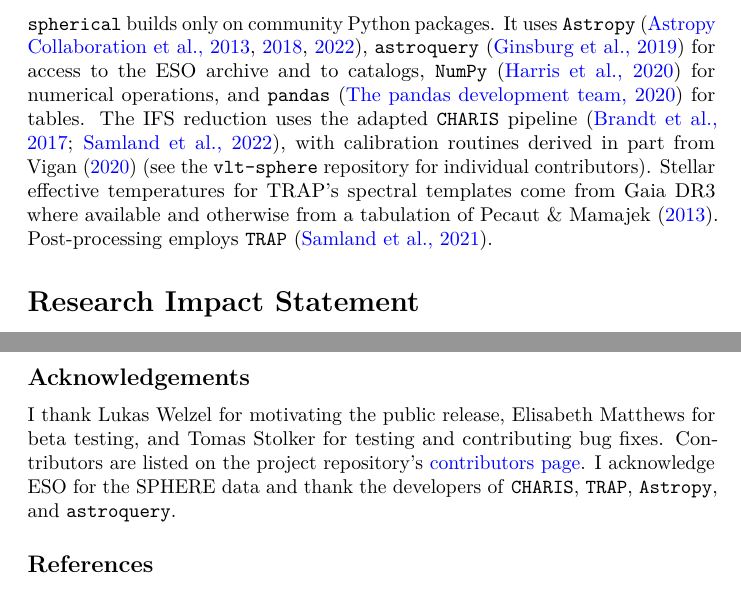
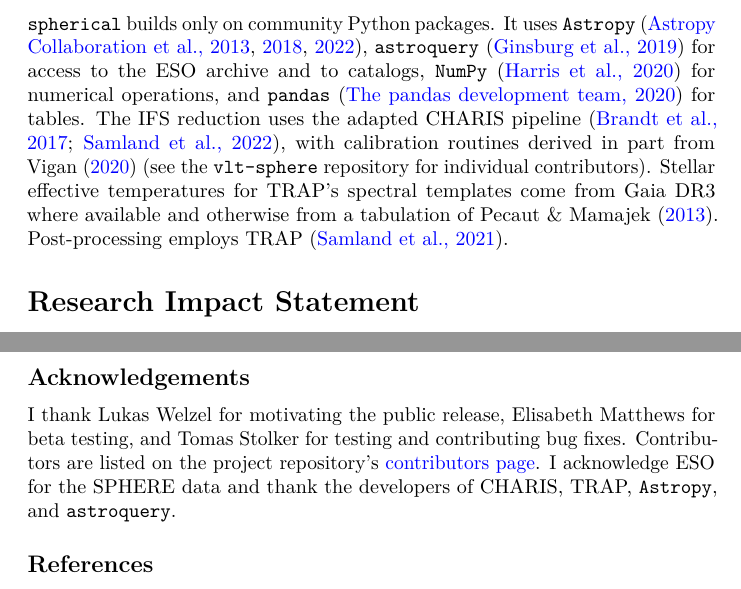
Before and after one commit to m-samland/spherical, a LaTeX document (joss/preprint/paper.tex): two parts of pages 4 and 5 of 10, joined at a grey line, cut so that both start at the same text. Compiled offline with pdfLaTeX.

Commit message:
Write CHARIS and TRAP as plain project names in the JOSS paper
Code font suggested import names, which are charis and trap.

```diff
--- a/joss/preprint/paper.tex
+++ b/joss/preprint/paper.tex
@@ -305,15 +305,14 @@ ESO archive and to catalogs, \texttt{NumPy}
 (\citeproc{ref-Harris:2020}{Harris et al., 2020}) for numerical
 operations, and \texttt{pandas} (\citeproc{ref-Pandas}{The pandas
 development team, 2020}) for tables. The IFS reduction uses the adapted
-\texttt{CHARIS} pipeline (\citeproc{ref-Brandt:2017}{Brandt et al.,
-2017}; \citeproc{ref-Samland:2022}{Samland et al., 2022}), with
-calibration routines derived in part from Vigan
-(\citeproc{ref-Vigan:2020}{2020}) (see the \texttt{vlt-sphere}
-repository for individual contributors). Stellar effective temperatures
-for TRAP's spectral templates come from Gaia DR3 where available and
-otherwise from a tabulation of Pecaut \& Mamajek
-(\citeproc{ref-Pecaut:2013}{2013}). Post-processing employs
-\texttt{TRAP} (\citeproc{ref-Samland:2021}{Samland et al., 2021}).
+CHARIS pipeline (\citeproc{ref-Brandt:2017}{Brandt et al., 2017};
+\citeproc{ref-Samland:2022}{Samland et al., 2022}), with calibration
+routines derived in part from Vigan (\citeproc{ref-Vigan:2020}{2020})
+(see the \texttt{vlt-sphere} repository for individual contributors).
+Stellar effective temperatures for TRAP's spectral templates come from
+Gaia DR3 where available and otherwise from a tabulation of Pecaut \&
+Mamajek (\citeproc{ref-Pecaut:2013}{2013}). Post-processing employs TRAP
+(\citeproc{ref-Samland:2021}{Samland et al., 2021}).
 
 \section{Research Impact Statement}\label{research-impact-statement}
 
@@ -389,8 +388,7 @@ contributing bug fixes. Contributors are listed on the project
 repository's
 \href{https://github.com/m-samland/spherical/graphs/contributors}{contributors
 page}. I acknowledge ESO for the SPHERE data and thank the developers of
-\texttt{CHARIS}, \texttt{TRAP}, \texttt{Astropy}, and
-\texttt{astroquery}.
+CHARIS, TRAP, \texttt{Astropy}, and \texttt{astroquery}.
 
 \subsection*{References}\label{references}
 \addcontentsline{toc}{subsection}{References}
```
Also changed, not shown: joss/paper.md (+2 -2 lines).
